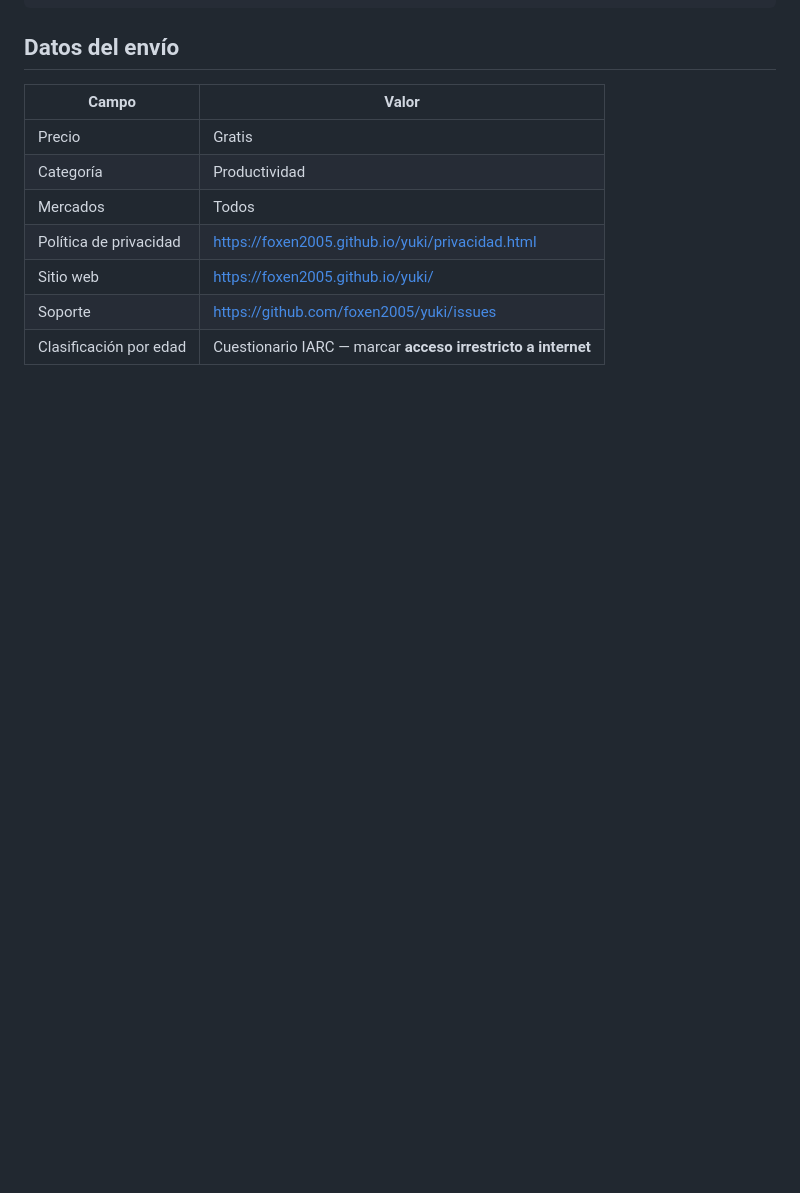
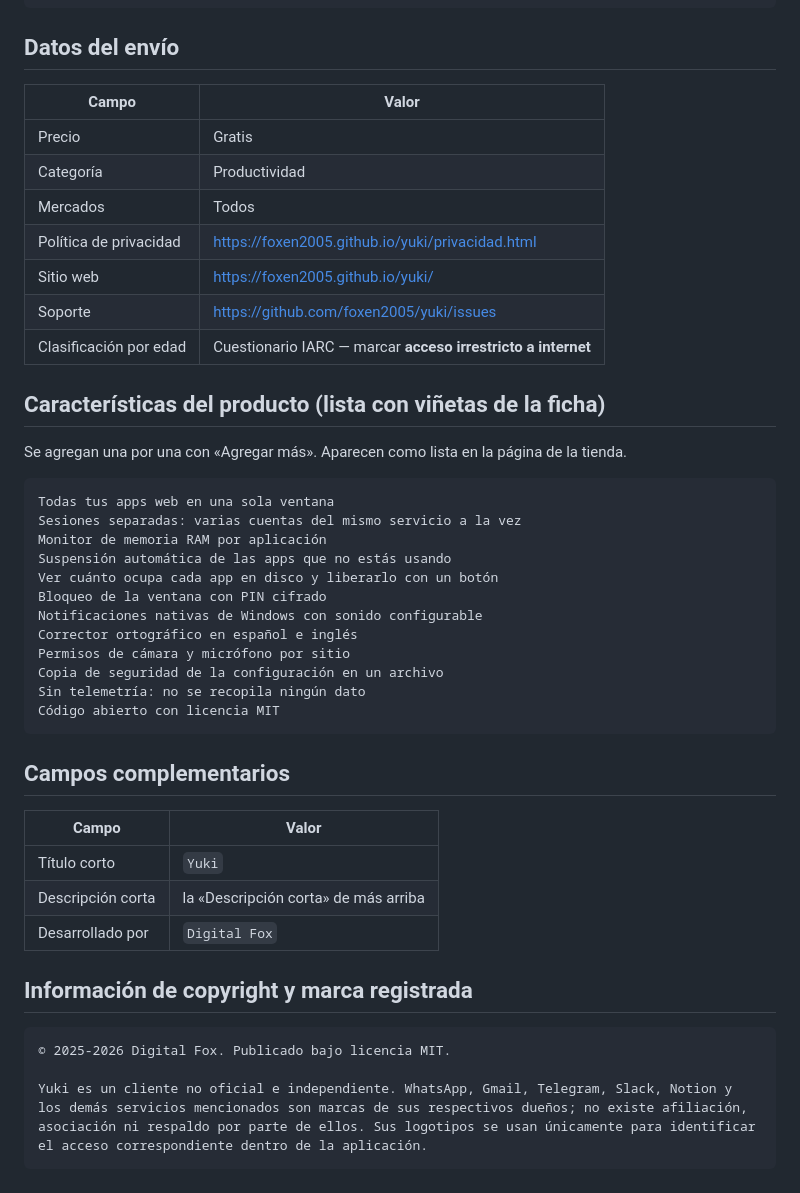
Before and after one commit to foxen2005/yuki, a Markdown page: STORE.md, the part around the change. Drawn GitHub-style; blank space fills up the shorter version.

Commit message:
docs(store): características, campos complementarios y aviso de marcas
El campo de copyright es un segundo lugar donde dejar por escrito que Yuki
es un cliente no oficial, que es la mitigación del principal riesgo de
certificación (uso de marcas de terceros en el catálogo).

Co-Authored-By: Felix <noreply@anthropic.com>

````diff
--- a/STORE.md
+++ b/STORE.md
@@ -146,3 +146,38 @@ Sobre la capacidad restringida runFullTrust: Yuki es una aplicación de escritor
 | Sitio web | https://foxen2005.github.io/yuki/ |
 | Soporte | https://github.com/foxen2005/yuki/issues |
 | Clasificación por edad | Cuestionario IARC — marcar **acceso irrestricto a internet** |
+
+## Características del producto (lista con viñetas de la ficha)
+
+Se agregan una por una con «Agregar más». Aparecen como lista en la página de la tienda.
+
+```
+Todas tus apps web en una sola ventana
+Sesiones separadas: varias cuentas del mismo servicio a la vez
+Monitor de memoria RAM por aplicación
+Suspensión automática de las apps que no estás usando
+Ver cuánto ocupa cada app en disco y liberarlo con un botón
+Bloqueo de la ventana con PIN cifrado
+Notificaciones nativas de Windows con sonido configurable
+Corrector ortográfico en español e inglés
+Permisos de cámara y micrófono por sitio
+Copia de seguridad de la configuración en un archivo
+Sin telemetría: no se recopila ningún dato
+Código abierto con licencia MIT
+```
+
+## Campos complementarios
+
+| Campo | Valor |
+|---|---|
+| Título corto | `Yuki` |
+| Descripción corta | la «Descripción corta» de más arriba |
+| Desarrollado por | `Digital Fox` |
+
+## Información de copyright y marca registrada
+
+```
+© 2025-2026 Digital Fox. Publicado bajo licencia MIT.
+
+Yuki es un cliente no oficial e independiente. WhatsApp, Gmail, Telegram, Slack, Notion y los demás servicios mencionados son marcas de sus respectivos dueños; no existe afiliación, asociación ni respaldo por parte de ellos. Sus logotipos se usan únicamente para identificar el acceso correspondiente dentro de la aplicación.
+```
````
